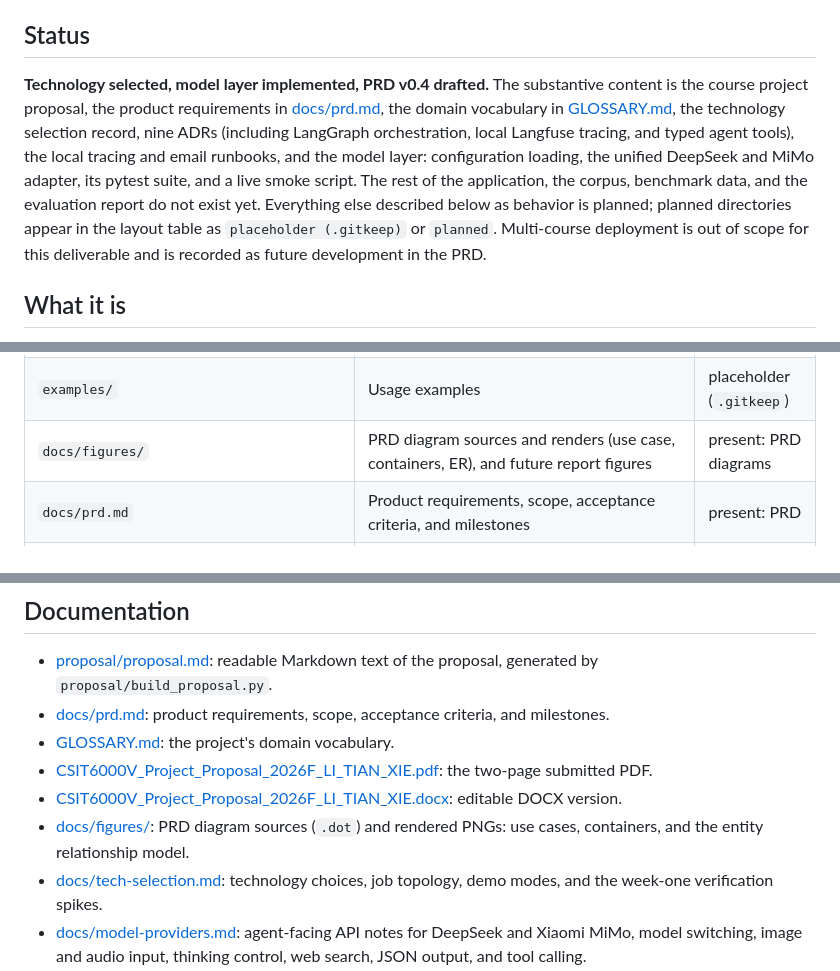
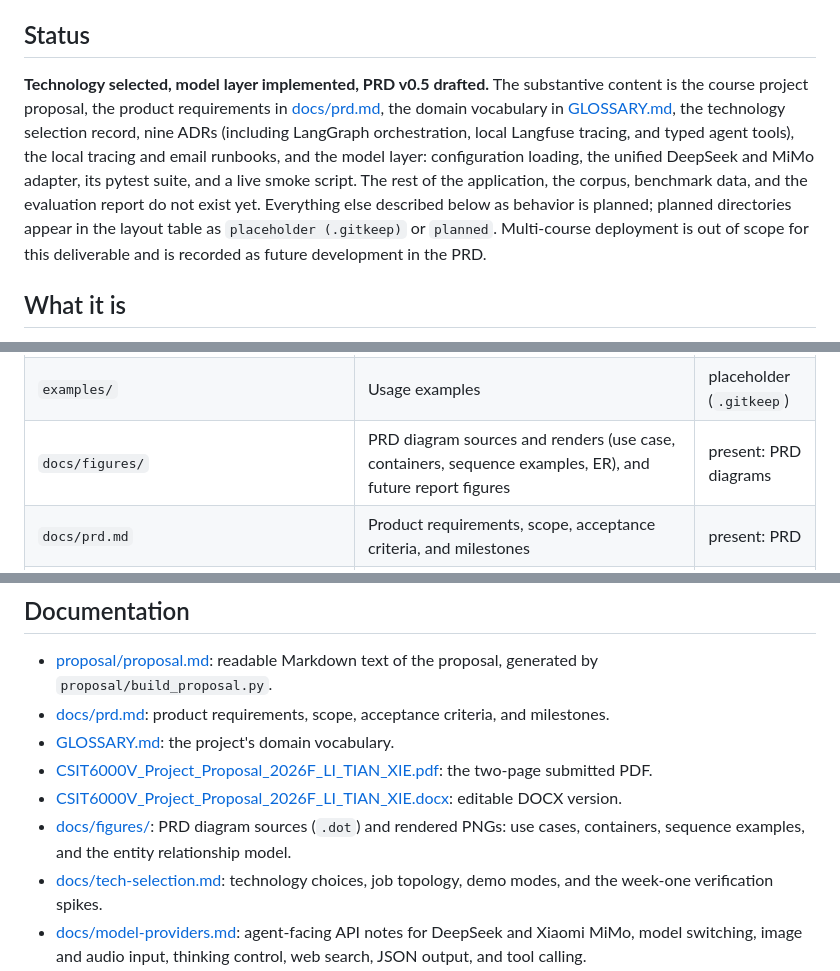
Before and after one commit to Kane-LI-0114/verifiable-tutor, a Markdown page: README.md, 3 parts joined by grey strips. Drawn GitHub-style.

```diff
--- a/README.md
+++ b/README.md
@@ -6,7 +6,7 @@ Project repository for CSIT6000V Advanced AI Computing and Systems (Fall 2026) b
 
 ## Status
 
-**Technology selected, model layer implemented, PRD v0.4 drafted.** The substantive content is the course project proposal, the product requirements in [docs/prd.md](docs/prd.md), the domain vocabulary in [GLOSSARY.md](GLOSSARY.md), the technology selection record, nine ADRs (including LangGraph orchestration, local Langfuse tracing, and typed agent tools), the local tracing and email runbooks, and the model layer: configuration loading, the unified DeepSeek and MiMo adapter, its pytest suite, and a live smoke script. The rest of the application, the corpus, benchmark data, and the evaluation report do not exist yet. Everything else described below as behavior is planned; planned directories appear in the layout table as `placeholder (.gitkeep)` or `planned`. Multi-course deployment is out of scope for this deliverable and is recorded as future development in the PRD.
+**Technology selected, model layer implemented, PRD v0.5 drafted.** The substantive content is the course project proposal, the product requirements in [docs/prd.md](docs/prd.md), the domain vocabulary in [GLOSSARY.md](GLOSSARY.md), the technology selection record, nine ADRs (including LangGraph orchestration, local Langfuse tracing, and typed agent tools), the local tracing and email runbooks, and the model layer: configuration loading, the unified DeepSeek and MiMo adapter, its pytest suite, and a live smoke script. The rest of the application, the corpus, benchmark data, and the evaluation report do not exist yet. Everything else described below as behavior is planned; planned directories appear in the layout table as `placeholder (.gitkeep)` or `planned`. Multi-course deployment is out of scope for this deliverable and is recorded as future development in the PRD.
 
 ## What it is
 
@@ -84,7 +84,7 @@ All paths are repository-relative. Planned roles are statements of intent, not d
 | `tests/` | Test suite under `tests/llm/` (configuration, chat, streaming, transcription, search, fetch) | present: tests |
 | `pyproject.toml`, `uv.lock` | Python packaging, dependencies, pytest configuration, and locked local environment | present: packaging |
 | `examples/` | Usage examples | placeholder (`.gitkeep`) |
-| `docs/figures/` | PRD diagram sources and renders (use case, containers, ER), and future report figures | present: PRD diagrams |
+| `docs/figures/` | PRD diagram sources and renders (use case, containers, sequence examples, ER), and future report figures | present: PRD diagrams |
 | `docs/prd.md` | Product requirements, scope, acceptance criteria, and milestones | present: PRD |
 | `GLOSSARY.md` | Domain vocabulary used across the docs and code | present: glossary |
 | `docs/tech-selection.md`, `docs/adr/` | Technology decisions and the ADRs that argue them | present: decisions |
@@ -130,7 +130,7 @@ Multi-course support is out of scope for this deliverable and is recorded as fut
 - [GLOSSARY.md](GLOSSARY.md): the project's domain vocabulary.
 - [CSIT6000V_Project_Proposal_2026F_LI_TIAN_XIE.pdf](proposal/CSIT6000V_Project_Proposal_2026F_LI_TIAN_XIE.pdf): the two-page submitted PDF.
 - [CSIT6000V_Project_Proposal_2026F_LI_TIAN_XIE.docx](proposal/CSIT6000V_Project_Proposal_2026F_LI_TIAN_XIE.docx): editable DOCX version.
-- [docs/figures/](docs/figures/): PRD diagram sources (`.dot`) and rendered PNGs: use cases, containers, and the entity relationship model.
+- [docs/figures/](docs/figures/): PRD diagram sources (`.dot`) and rendered PNGs: use cases, containers, sequence examples, and the entity relationship model.
 - [docs/tech-selection.md](docs/tech-selection.md): technology choices, job topology, demo modes, and the week-one verification spikes.
 - [docs/model-providers.md](docs/model-providers.md): agent-facing API notes for DeepSeek and Xiaomi MiMo, model switching, image and audio input, thinking control, web search, JSON output, and tool calling.
 - [docs/adr/](docs/adr/): decision records for the environment, the OCR pipeline, the UI stack, the retrieval model, the model backend, retry behaviour, local model-call tracing, the orchestration runtime, and typed agent tools.
```
Also changed, not shown: AGENTS.md (+3 -3 lines), docs/prd.md (+16 -4 lines), docs/figures/prd-sequence-grading.png (added), docs/figures/prd-sequence-question.png (added), 2 other files.
